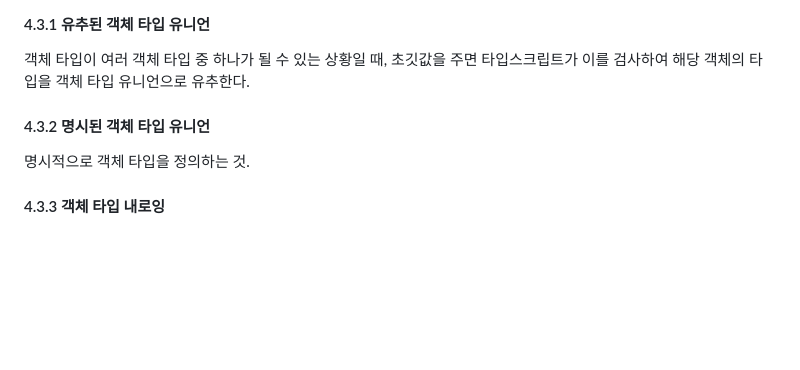
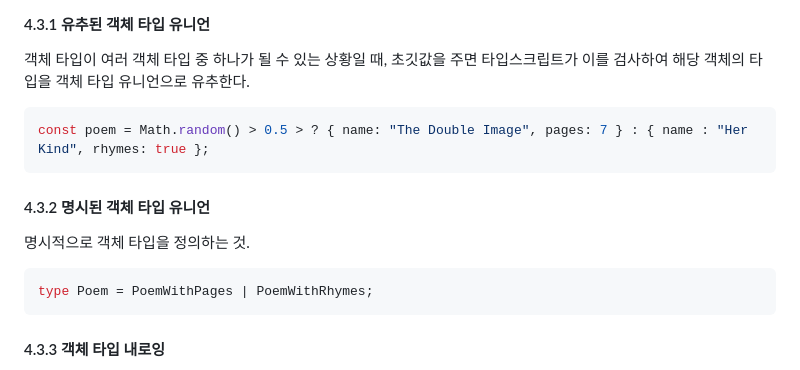
Before and after one commit to shinpanda/TIL, a Markdown page: BOOKS/러닝타입스크립트/4장 객체.md, the part around the change. Rendered like a GitHub page; blank space fills up the shorter version.

````diff
--- a/BOOKS/러닝타입스크립트/4장 객체.md
+++ b/BOOKS/러닝타입스크립트/4장 객체.md
@@ -83,9 +83,15 @@ type Poem = {
 ### 4.3 객체 타입 유니언
 #### 4.3.1 유추된 객체 타입 유니언
 객체 타입이 여러 객체 타입 중 하나가 될 수 있는 상황일 때, 초깃값을 주면 타입스크립트가 이를 검사하여 해당 객체의 타입을 객체 타입 유니언으로 유추한다.
+```typescript
+const poem = Math.random() > 0.5 > ? { name: "The Double Image", pages: 7 } : { name : "Her Kind", rhymes: true };
+```
 
 #### 4.3.2 명시된 객체 타입 유니언
 명시적으로 객체 타입을 정의하는 것.
+```typescript
+type Poem = PoemWithPages | PoemWithRhymes;
+```
 
 #### 4.3.3 객체 타입 내로잉
 타입 검사기가 유니언 타임 값에 특정 속성이 포함된 경우에만 코드 영역을 실행할 수 있음을 알게 되면, 값의 타입을 해당 속성을 포함하는 구성 요소로만 좁힌다.
````
